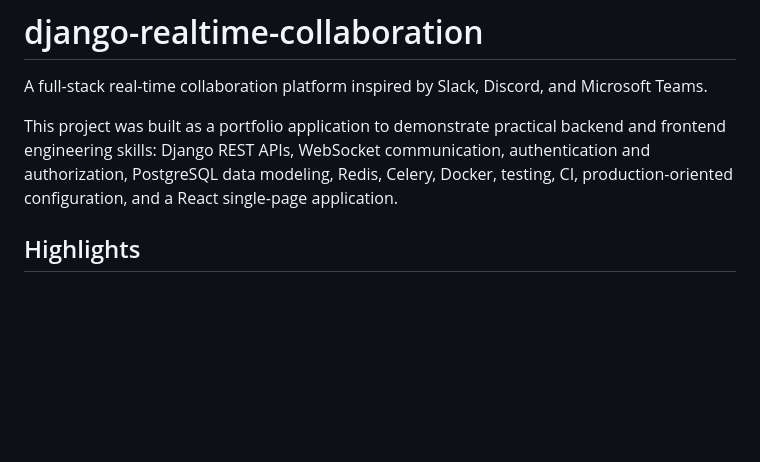
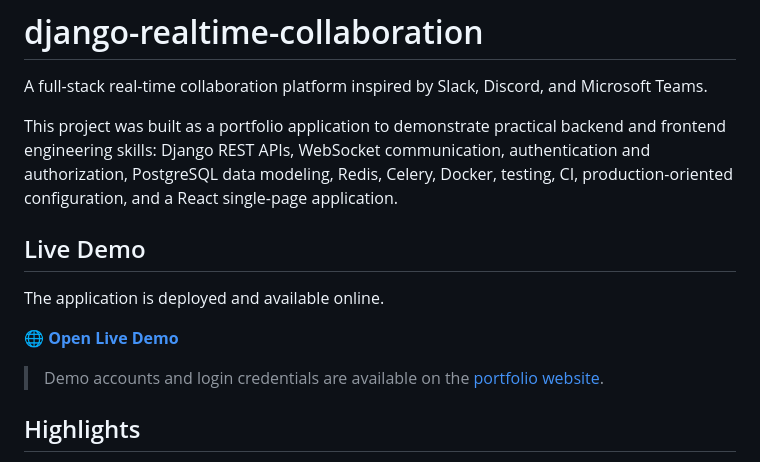
Before and after one commit to Eugene-Plitka/django-realtime-collaboration, a Markdown page: README.md, the part around the change. GitHub-like rendering; blank space fills up the shorter version.

Commit message:
docs: add live demo link to README

```diff
--- a/README.md
+++ b/README.md
@@ -3,6 +3,14 @@
 A full-stack real-time collaboration platform inspired by Slack, Discord, and Microsoft Teams.
 
 This project was built as a portfolio application to demonstrate practical backend and frontend engineering skills: Django REST APIs, WebSocket communication, authentication and authorization, PostgreSQL data modeling, Redis, Celery, Docker, testing, CI, production-oriented configuration, and a React single-page application.
+
+## Live Demo
+
+The application is deployed and available online.
+
+**[🌐 Open Live Demo](https://collabspace.eugene-dev-hub.space/)**
+
+> Demo accounts and login credentials are available on the [portfolio website](https://eugene-dev-hub.space/).
 
 ## Highlights
 
```
